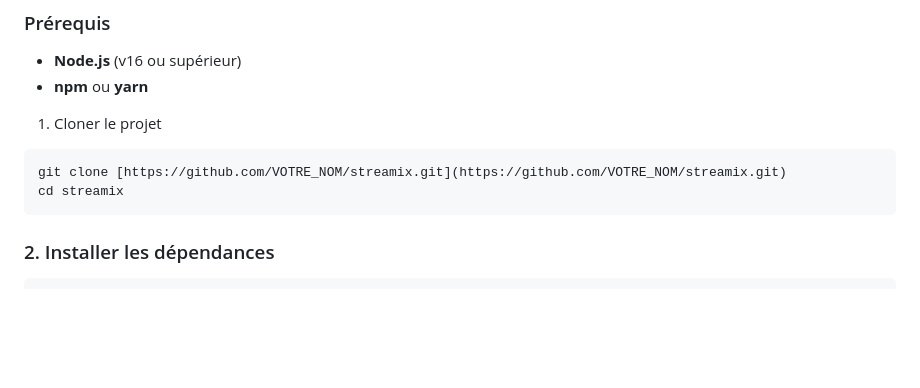
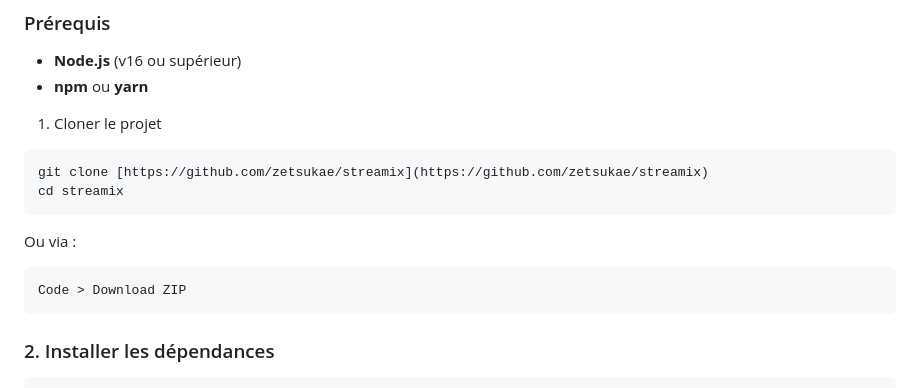
Before and after one commit to Zetsukae/streamix, a Markdown page: README.md, the part around the change. Rendered like a GitHub page; blank space fills up the shorter version.

````diff
--- a/README.md
+++ b/README.md
@@ -55,10 +55,13 @@ Si vous souhaitez contribuer au projet ou compiler votre propre version.
 
  1. Cloner le projet
 ```
-git clone [https://github.com/VOTRE_NOM/streamix.git](https://github.com/VOTRE_NOM/streamix.git)
+git clone [https://github.com/zetsukae/streamix](https://github.com/zetsukae/streamix)
 cd streamix
 ```
-
+Ou via :
+```
+Code > Download ZIP
+```
 ### 2. Installer les dépendances
 ```
 npm install
````
